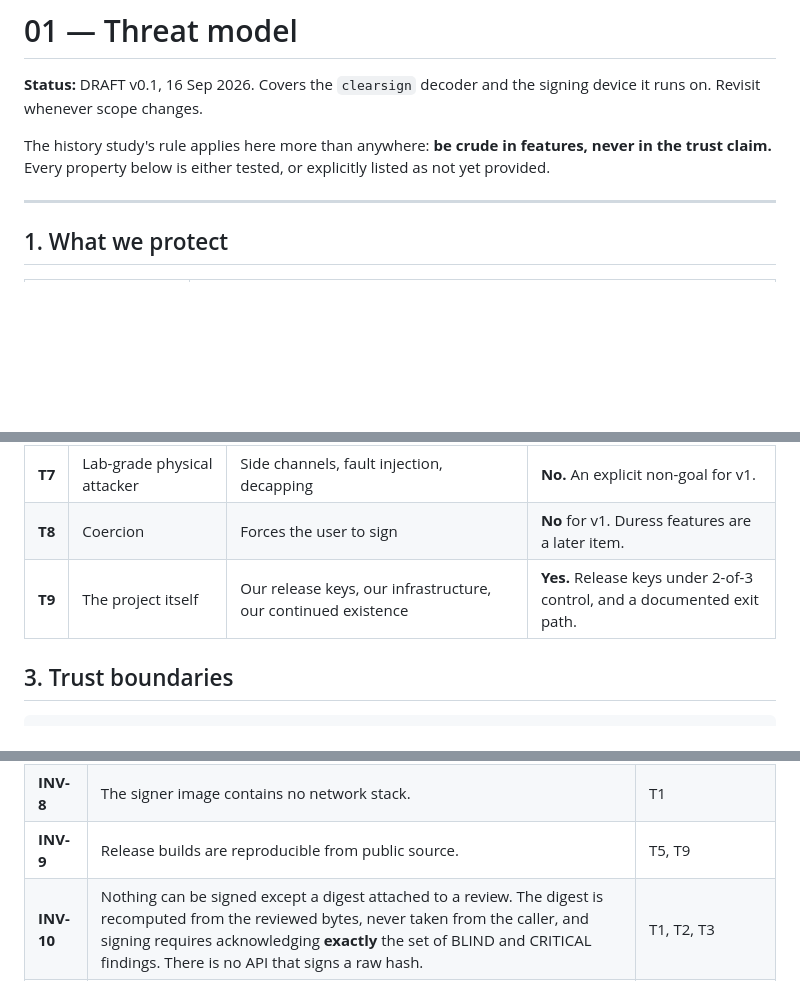
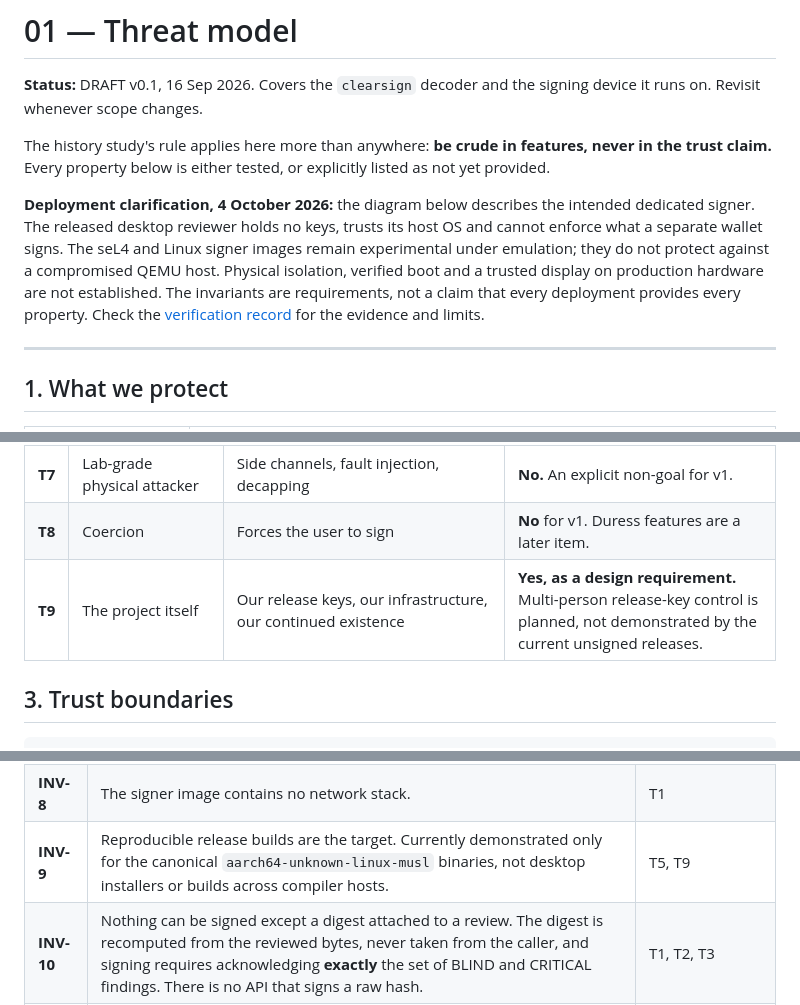
Before and after one commit to clearsign-dev/clearsign, a Markdown page: docs/01-threat-model.md, 3 parts joined by grey strips. Drawn GitHub-style; blank space fills up the shorter version.

Commit message:
Prepare the unsigned evaluation release and clarify security boundaries

```diff
--- a/docs/01-threat-model.md
+++ b/docs/01-threat-model.md
@@ -3,6 +3,15 @@
 **Status:** DRAFT v0.1, 16 Sep 2026. Covers the `clearsign` decoder and the signing device it runs on. Revisit whenever scope changes.
 
 The history study's rule applies here more than anywhere: **be crude in features, never in the trust claim.** Every property below is either tested, or explicitly listed as not yet provided.
+
+**Deployment clarification, 4 October 2026:** the diagram below describes the
+intended dedicated signer. The released desktop reviewer holds no keys, trusts
+its host OS and cannot enforce what a separate wallet signs. The seL4 and Linux
+signer images remain experimental under emulation; they do not protect against
+a compromised QEMU host. Physical isolation, verified boot and a trusted display
+on production hardware are not established. The invariants are requirements,
+not a claim that every deployment provides every property. Check the
+[verification record](03-verification-status.md) for the evidence and limits.
 
 ---
 
@@ -27,7 +36,7 @@ The history study's rule applies here more than anywhere: **be crude in features
 | **T6** | Physical thief or evil maid | Has the device for minutes or hours | **Partly.** Covered by the device, not the decoder. Detailed in the device threat model later. |
 | **T7** | Lab-grade physical attacker | Side channels, fault injection, decapping | **No.** An explicit non-goal for v1. |
 | **T8** | Coercion | Forces the user to sign | **No** for v1. Duress features are a later item. |
-| **T9** | The project itself | Our release keys, our infrastructure, our continued existence | **Yes.** Release keys under 2-of-3 control, and a documented exit path. |
+| **T9** | The project itself | Our release keys, our infrastructure, our continued existence | **Yes, as a design requirement.** Multi-person release-key control is planned, not demonstrated by the current unsigned releases. |
 
 ## 3. Trust boundaries
 
@@ -63,7 +72,7 @@ These are the properties the code must hold. Each gets a test ID in the source.
 | **INV-6** | High-risk actions are flagged CRITICAL: delegatecall, changes to the Safe implementation, owners, threshold, modules, guards or fallback handler, and unlimited token approvals. | T3 |
 | **INV-7** | The decoder never panics on any input. Every failure is a typed error. | T4 |
 | **INV-8** | The signer image contains no network stack. | T1 |
-| **INV-9** | Release builds are reproducible from public source. | T5, T9 |
+| **INV-9** | Reproducible release builds are the target. Currently demonstrated only for the canonical `aarch64-unknown-linux-musl` binaries, not desktop installers or builds across compiler hosts. | T5, T9 |
 | **INV-10** | Nothing can be signed except a digest attached to a review. The digest is recomputed from the reviewed bytes, never taken from the caller, and signing requires acknowledging **exactly** the set of BLIND and CRITICAL findings. There is no API that signs a raw hash. | T1, T2, T3 |
 | **INV-11** | No seed is ever generated from a hardware random number generator alone. Seeds come from at least 99 dice rolls, or from hardware entropy mixed with at least 50 dice rolls, so a silently broken generator cannot compromise them. | T5 and the Coldcard failure class |
 | **INV-12** | Every signature is verified by public-key recovery, and checked to be low-S, before it is released. | T5, fault injection |
```
Also changed, not shown: CHANGELOG.md (+6 -2 lines), SECURITY.md (+17 -10 lines).
